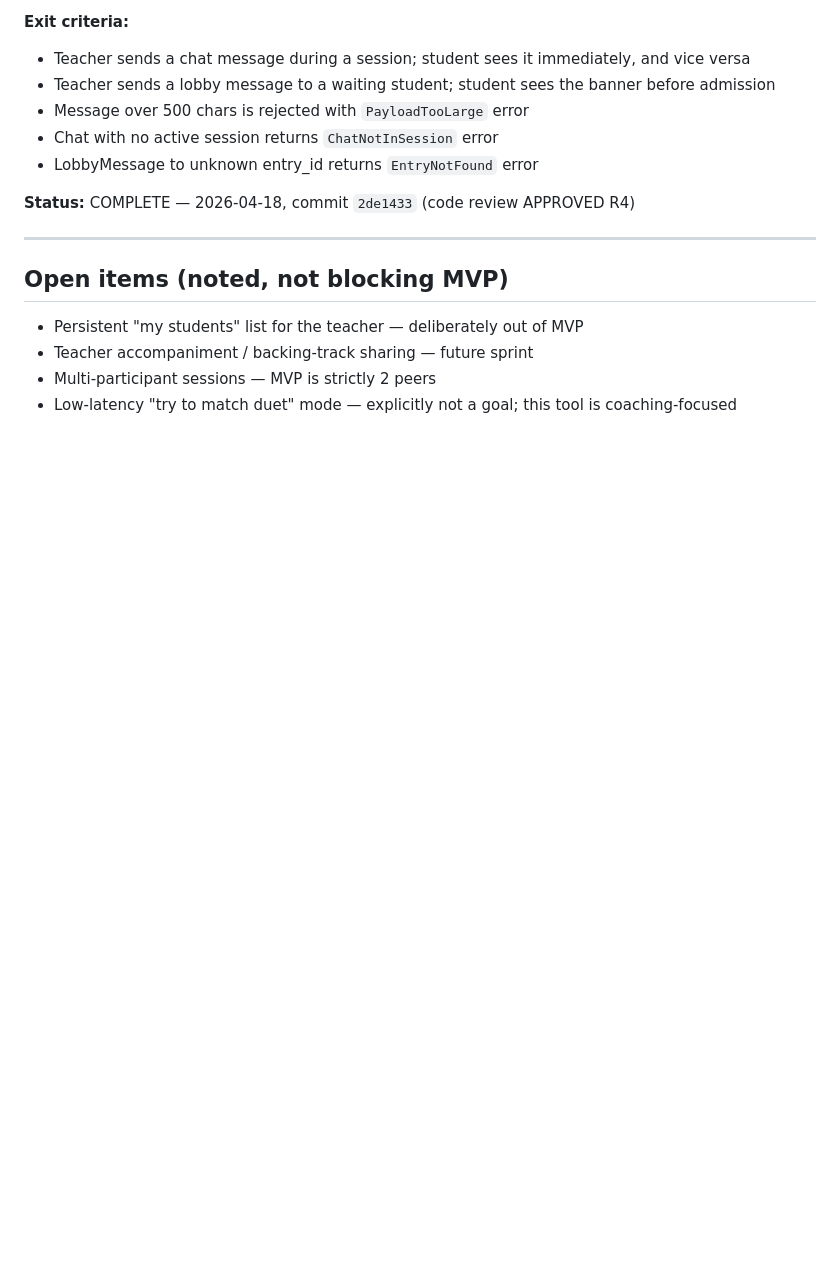
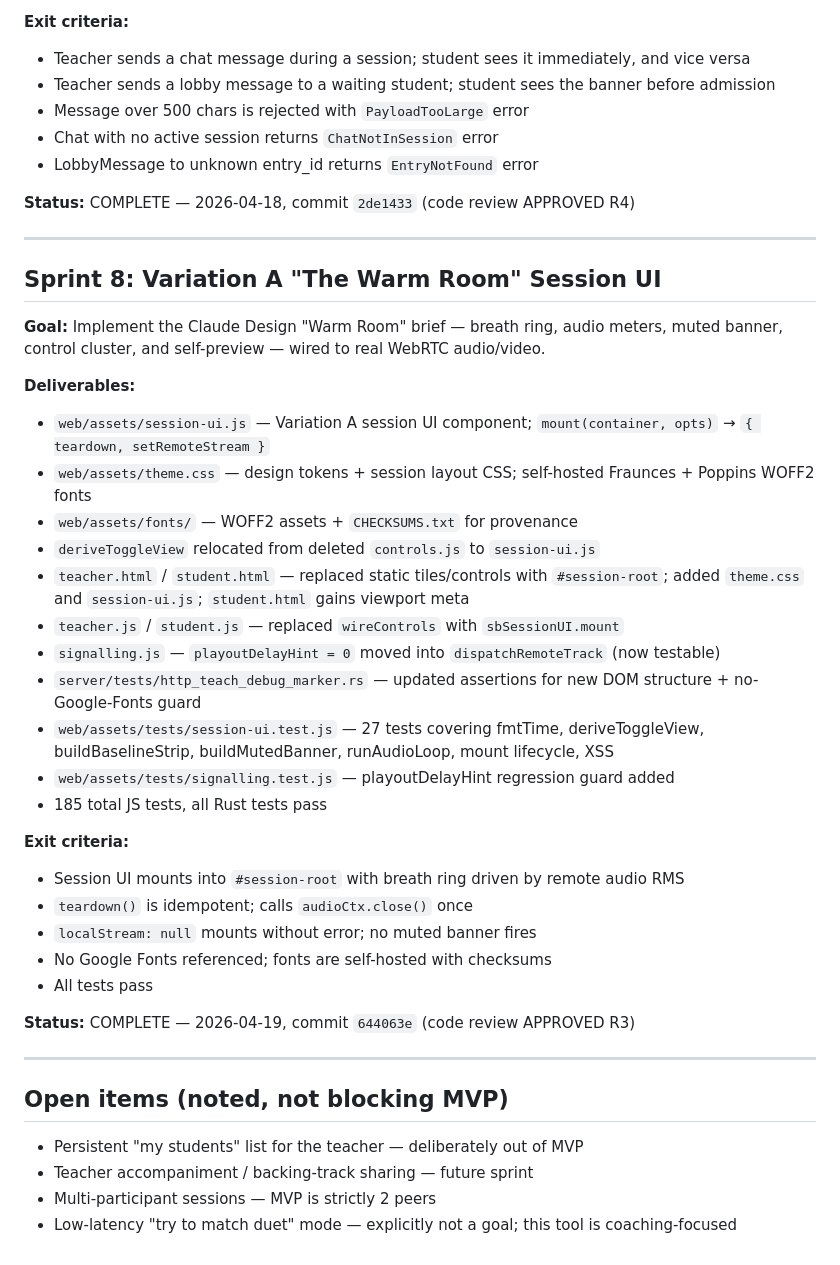
Before and after one commit to andrewbalercnx/singing-bridge, a Markdown page: SPRINTS.md, the part around the change. Drawn GitHub-style; blank space fills up the shorter version.

```diff
--- a/SPRINTS.md
+++ b/SPRINTS.md
@@ -228,6 +228,34 @@ _Protocol_
 
 ---
 
+## Sprint 8: Variation A "The Warm Room" Session UI
+
+**Goal:** Implement the Claude Design "Warm Room" brief — breath ring, audio meters, muted banner, control cluster, and self-preview — wired to real WebRTC audio/video.
+
+**Deliverables:**
+- `web/assets/session-ui.js` — Variation A session UI component; `mount(container, opts)` → `{ teardown, setRemoteStream }`
+- `web/assets/theme.css` — design tokens + session layout CSS; self-hosted Fraunces + Poppins WOFF2 fonts
+- `web/assets/fonts/` — WOFF2 assets + `CHECKSUMS.txt` for provenance
+- `deriveToggleView` relocated from deleted `controls.js` to `session-ui.js`
+- `teacher.html` / `student.html` — replaced static tiles/controls with `#session-root`; added `theme.css` and `session-ui.js`; `student.html` gains viewport meta
+- `teacher.js` / `student.js` — replaced `wireControls` with `sbSessionUI.mount`
+- `signalling.js` — `playoutDelayHint = 0` moved into `dispatchRemoteTrack` (now testable)
+- `server/tests/http_teach_debug_marker.rs` — updated assertions for new DOM structure + no-Google-Fonts guard
+- `web/assets/tests/session-ui.test.js` — 27 tests covering fmtTime, deriveToggleView, buildBaselineStrip, buildMutedBanner, runAudioLoop, mount lifecycle, XSS
+- `web/assets/tests/signalling.test.js` — playoutDelayHint regression guard added
+- 185 total JS tests, all Rust tests pass
+
+**Exit criteria:**
+- Session UI mounts into `#session-root` with breath ring driven by remote audio RMS
+- `teardown()` is idempotent; calls `audioCtx.close()` once
+- `localStream: null` mounts without error; no muted banner fires
+- No Google Fonts referenced; fonts are self-hosted with checksums
+- All tests pass
+
+**Status:** COMPLETE — 2026-04-19, commit `644063e` (code review APPROVED R3)
+
+---
+
 ## Open items (noted, not blocking MVP)
 
 - Persistent "my students" list for the teacher — deliberately out of MVP
```
Also changed, not shown: CHANGES.md (+19 -0 lines).
